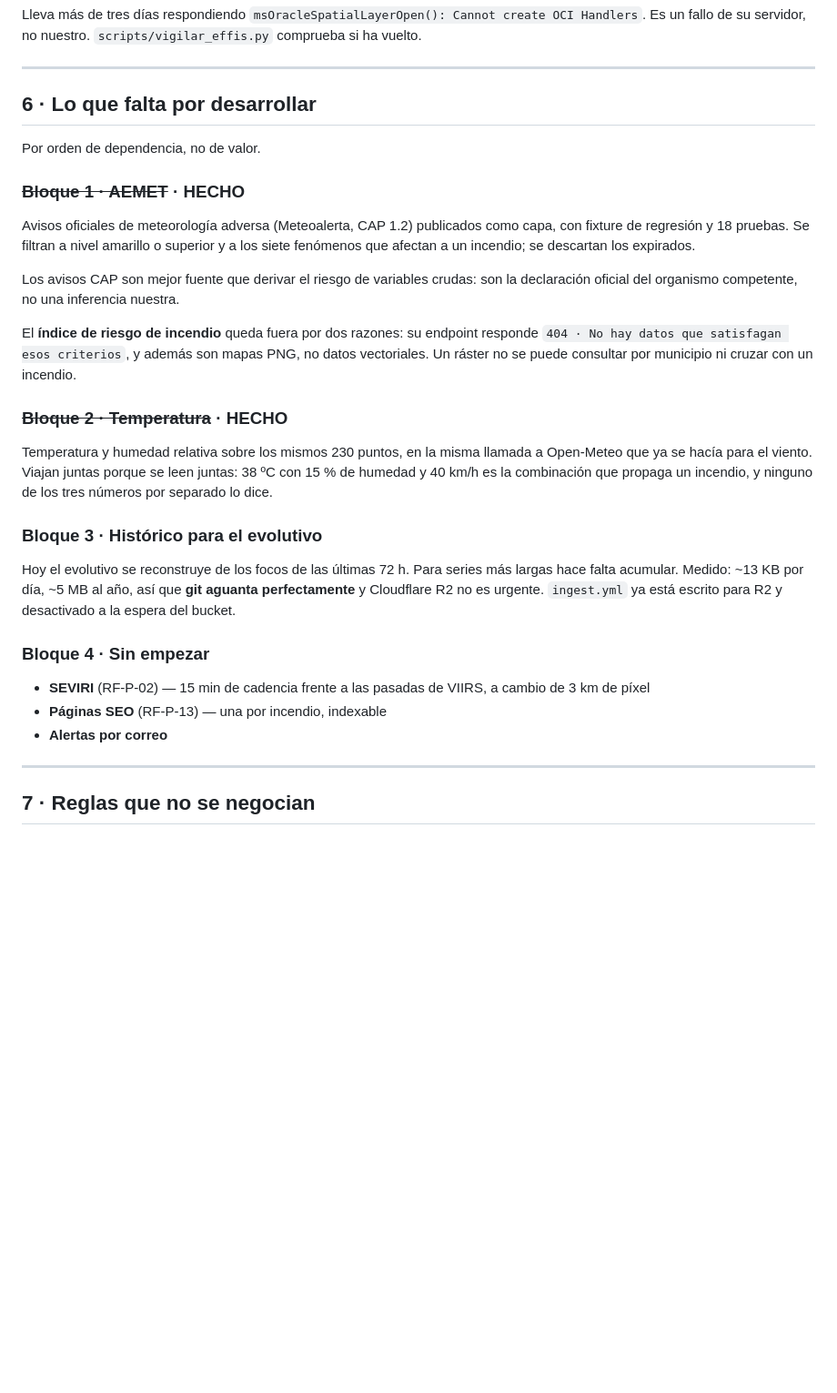
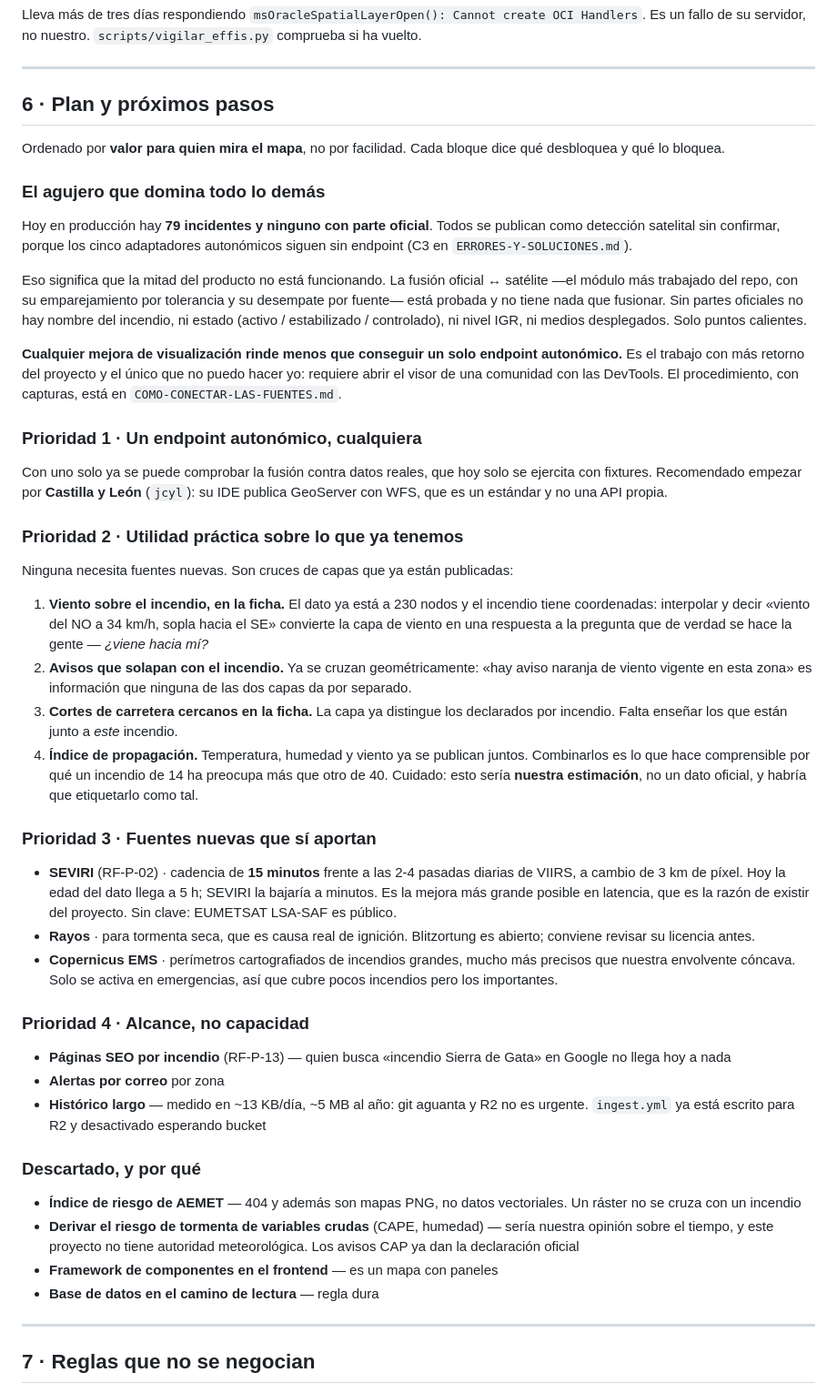
Before and after one commit to pedromaaz13/incendios_forestales_app, a Markdown page: docs/ESTADO-DEL-PROYECTO.md, the part around the change. Shown at 91% size. GitHub-like rendering; blank space fills up the shorter version.

Commit message:
Ordena el plan por lo que más rinde y registra lo que sigue abierto

```diff
--- a/docs/ESTADO-DEL-PROYECTO.md
+++ b/docs/ESTADO-DEL-PROYECTO.md
@@ -156,45 +156,83 @@ comprueba si ha vuelto.
 
 ---
 
-## 6 · Lo que falta por desarrollar
+## 6 · Plan y próximos pasos
 
-Por orden de dependencia, no de valor.
+Ordenado por **valor para quien mira el mapa**, no por facilidad. Cada bloque
+dice qué desbloquea y qué lo bloquea.
 
-### ~~Bloque 1 · AEMET~~ · HECHO
+### El agujero que domina todo lo demás
 
-Avisos oficiales de meteorología adversa (Meteoalerta, CAP 1.2) publicados como
-capa, con fixture de regresión y 18 pruebas. Se filtran a nivel amarillo o
-superior y a los siete fenómenos que afectan a un incendio; se descartan los
-expirados.
+Hoy en producción hay **79 incidentes y ninguno con parte oficial**. Todos se
+publican como detección satelital sin confirmar, porque los cinco adaptadores
+autonómicos siguen sin endpoint (C3 en `ERRORES-Y-SOLUCIONES.md`).
 
-Los avisos CAP son mejor fuente que derivar el riesgo de variables crudas: son
-la declaración oficial del organismo competente, no una inferencia nuestra.
+Eso significa que la mitad del producto no está funcionando. La fusión
+oficial ↔ satélite —el módulo más trabajado del repo, con su emparejamiento por
+tolerancia y su desempate por fuente— está probada y no tiene nada que fusionar.
+Sin partes oficiales no hay nombre del incendio, ni estado (activo /
+estabilizado / controlado), ni nivel IGR, ni medios desplegados. Solo puntos
+calientes.
 
-El **índice de riesgo de incendio** queda fuera por dos razones: su endpoint
-responde `404 · No hay datos que satisfagan esos criterios`, y además son mapas
-PNG, no datos vectoriales. Un ráster no se puede consultar por municipio ni
-cruzar con un incendio.
+**Cualquier mejora de visualización rinde menos que conseguir un solo endpoint
+autonómico.** Es el trabajo con más retorno del proyecto y el único que no puedo
+hacer yo: requiere abrir el visor de una comunidad con las DevTools. El
+procedimiento, con capturas, está en `COMO-CONECTAR-LAS-FUENTES.md`.
 
-### ~~Bloque 2 · Temperatura~~ · HECHO
+### Prioridad 1 · Un endpoint autonómico, cualquiera
 
-Temperatura y humedad relativa sobre los mismos 230 puntos, en la misma llamada
-a Open-Meteo que ya se hacía para el viento. Viajan juntas porque se leen
-juntas: 38 ºC con 15 % de humedad y 40 km/h es la combinación que propaga un
-incendio, y ninguno de los tres números por separado lo dice.
+Con uno solo ya se puede comprobar la fusión contra datos reales, que hoy solo
+se ejercita con fixtures. Recomendado empezar por **Castilla y León** (`jcyl`):
+su IDE publica GeoServer con WFS, que es un estándar y no una API propia.
 
-### Bloque 3 · Histórico para el evolutivo
+### Prioridad 2 · Utilidad práctica sobre lo que ya tenemos
 
-Hoy el evolutivo se reconstruye de los focos de las últimas 72 h. Para series
-más largas hace falta acumular. Medido: ~13 KB por día, ~5 MB al año, así que
-**git aguanta perfectamente** y Cloudflare R2 no es urgente. `ingest.yml` ya
-está escrito para R2 y desactivado a la espera del bucket.
+Ninguna necesita fuentes nuevas. Son cruces de capas que ya están publicadas:
 
-### Bloque 4 · Sin empezar
+1. **Viento sobre el incendio, en la ficha.** El dato ya está a 230 nodos y el
+   incendio tiene coordenadas: interpolar y decir «viento del NO a 34 km/h, sopla
+   hacia el SE» convierte la capa de viento en una respuesta a la pregunta que
+   de verdad se hace la gente — *¿viene hacia mí?*
+2. **Avisos que solapan con el incendio.** Ya se cruzan geométricamente: «hay
+   aviso naranja de viento vigente en esta zona» es información que ninguna de
+   las dos capas da por separado.
+3. **Cortes de carretera cercanos en la ficha.** La capa ya distingue los
+   declarados por incendio. Falta enseñar los que están junto a *este* incendio.
+4. **Índice de propagación.** Temperatura, humedad y viento ya se publican
+   juntos. Combinarlos es lo que hace comprensible por qué un incendio de 14 ha
+   preocupa más que otro de 40. Cuidado: esto sería **nuestra estimación**, no un
+   dato oficial, y habría que etiquetarlo como tal.
 
-- **SEVIRI** (RF-P-02) — 15 min de cadencia frente a las pasadas de VIIRS, a
-  cambio de 3 km de píxel
-- **Páginas SEO** (RF-P-13) — una por incendio, indexable
-- **Alertas por correo**
+### Prioridad 3 · Fuentes nuevas que sí aportan
+
+- **SEVIRI** (RF-P-02) · cadencia de **15 minutos** frente a las 2-4 pasadas
+  diarias de VIIRS, a cambio de 3 km de píxel. Hoy la edad del dato llega a
+  5 h; SEVIRI la bajaría a minutos. Es la mejora más grande posible en latencia,
+  que es la razón de existir del proyecto. Sin clave: EUMETSAT LSA-SAF es
+  público.
+- **Rayos** · para tormenta seca, que es causa real de ignición. Blitzortung es
+  abierto; conviene revisar su licencia antes.
+- **Copernicus EMS** · perímetros cartografiados de incendios grandes, mucho más
+  precisos que nuestra envolvente cóncava. Solo se activa en emergencias, así que
+  cubre pocos incendios pero los importantes.
+
+### Prioridad 4 · Alcance, no capacidad
+
+- **Páginas SEO por incendio** (RF-P-13) — quien busca «incendio Sierra de Gata»
+  en Google no llega hoy a nada
+- **Alertas por correo** por zona
+- **Histórico largo** — medido en ~13 KB/día, ~5 MB al año: git aguanta y R2 no
+  es urgente. `ingest.yml` ya está escrito para R2 y desactivado esperando bucket
+
+### Descartado, y por qué
+
+- **Índice de riesgo de AEMET** — 404 y además son mapas PNG, no datos
+  vectoriales. Un ráster no se cruza con un incendio
+- **Derivar el riesgo de tormenta de variables crudas** (CAPE, humedad) — sería
+  nuestra opinión sobre el tiempo, y este proyecto no tiene autoridad
+  meteorológica. Los avisos CAP ya dan la declaración oficial
+- **Framework de componentes en el frontend** — es un mapa con paneles
+- **Base de datos en el camino de lectura** — regla dura
 
 ---
 
```
Also changed, not shown: docs/ERRORES-Y-SOLUCIONES.md (+42 -24 lines).
